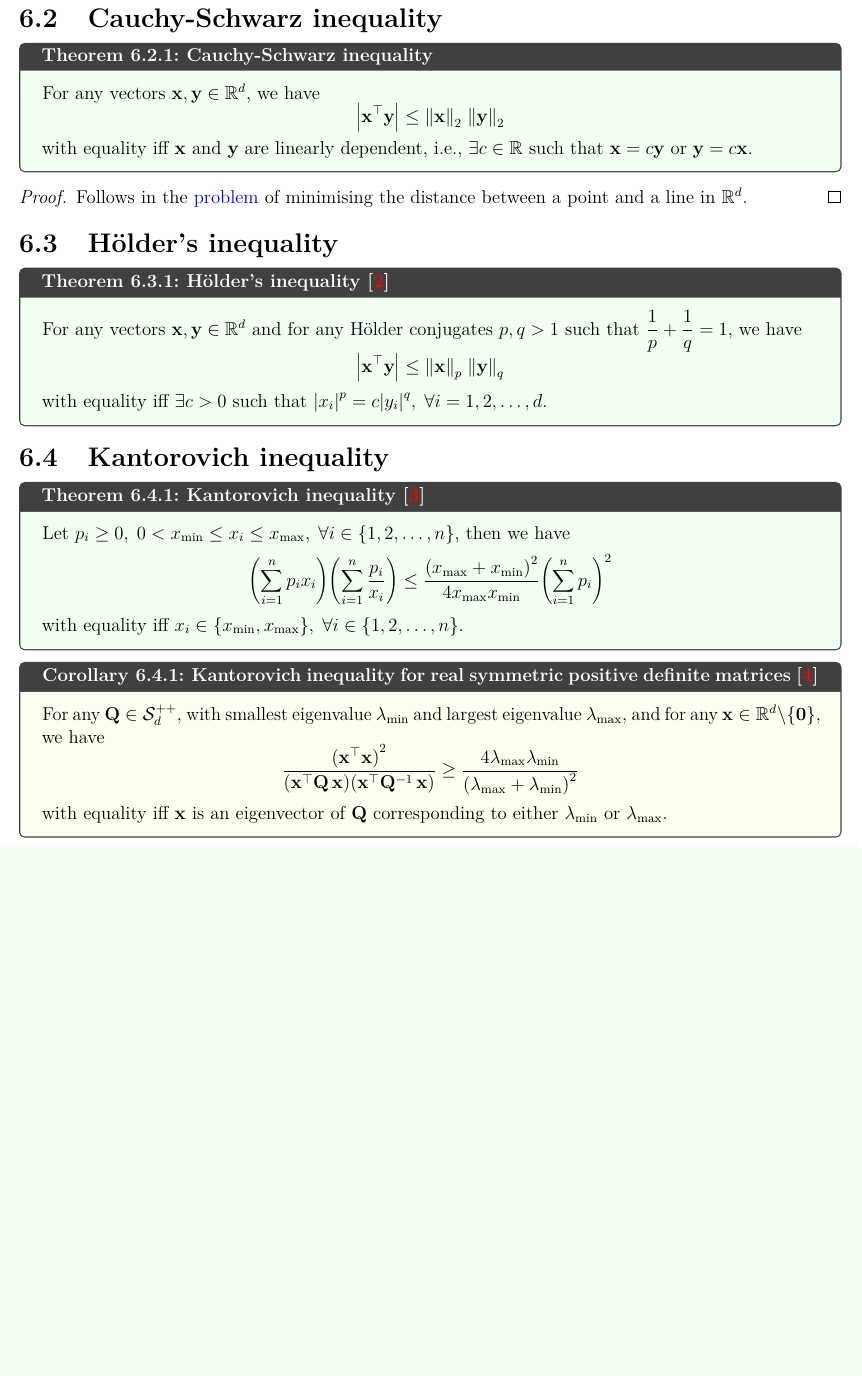
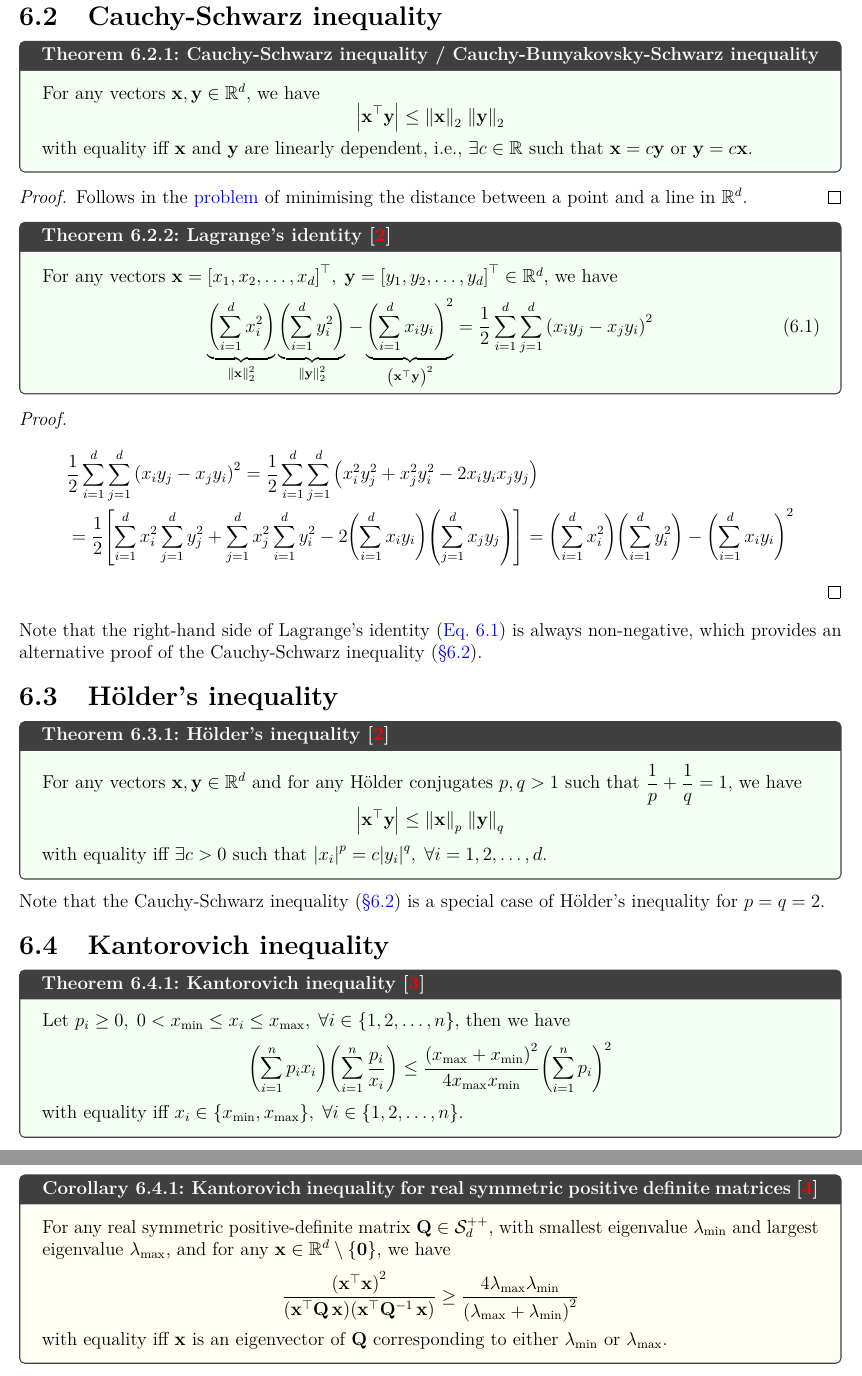
Before and after one commit to AshrithSagar/E0230-CMO-2025, a LaTeX thesis (TeX/main.tex, which reads TeX/sections/preliminaries.tex): part of page 22 of 55 before the commit and two parts of pages 22 and 23 of 56 after it, the two joined at a grey line, cut so that both start at the same text, the shorter picture padded with empty space. Compiled offline with pdfLaTeX.

Commit message:
📝 TeX

```diff
--- a/TeX/sections/preliminaries.tex
+++ b/TeX/sections/preliminaries.tex
@@ -1588,7 +1588,7 @@ The \textbf{Gram-Schmidt orthonormalisation} process takes a finite, linearly in
 
 \section{Cauchy-Schwarz inequality}\label{sec:cauchy-schwarz-inequality}
 
-\begin{theorem}{Cauchy-Schwarz inequality}{}
+\begin{theorem}{Cauchy-Schwarz inequality / Cauchy-Bunyakovsky-Schwarz inequality}{}
     For any vectors \( \x, \y \in \R^d \), we have
     \vspace{-1em}
     \begin{equation*}
@@ -1603,6 +1603,65 @@ The \textbf{Gram-Schmidt orthonormalisation} process takes a finite, linearly in
     Follows in the \hyperlink{line-point-minimisation}{problem} of minimising the distance between a point and a line in \( \R^d \).
 \end{proof}
 
+\begin{theorem}{Lagrange's identity~\citep{wiki}}{}
+    For any vectors \( \x = \bbrac{x_1, x_2, \ldots, x_d}^\top, \; \y = \bbrac{y_1, y_2, \ldots, y_d}^\top \in \R^d \), we have
+    \vspace{-0.5em}
+    \begin{equation}\label{eq:lagranges-identity}
+        \underbrace{
+            \pbrac{\sum_{i = 1}^{d} x_i^2}
+        }_{\norm{\x}_2^2}
+        \underbrace{
+            \pbrac{\sum_{i = 1}^{d} y_i^2}
+        }_{\norm{\y}_2^2}
+        -
+        \underbrace{
+            \pbrac{\sum_{i = 1}^{d} x_i y_i}^2
+        }_{\pbrac{\dotp{\x}{\y}}^2}
+        =
+        \half
+        \sum_{i = 1}^{d}
+        \sum_{j = 1}^{d}
+        \pbrac{x_i y_j - x_j y_i}^2
+    \end{equation}
+
+    \vspace{-1.5em}
+\end{theorem}
+
+\begin{proof}
+    \begin{align*}
+        &
+        \half
+        \sum_{i = 1}^{d}
+        \sum_{j = 1}^{d}
+        \pbrac{x_i y_j - x_j y_i}^2
+        =
+        \half
+        \sum_{i = 1}^{d}
+        \sum_{j = 1}^{d}
+        \pbrac{x_i^2 y_j^2 + x_j^2 y_i^2 - 2 x_i y_i x_j y_j}
+        \\ & =
+        \half
+        \bbrac{
+            \sum_{i = 1}^{d} x_i^2
+            \sum_{j = 1}^{d} y_j^2
+            +
+            \sum_{j = 1}^{d} x_j^2
+            \sum_{i = 1}^{d} y_i^2
+            -
+            2
+            \pbrac{\sum_{i = 1}^{d} x_i y_i}
+            \pbrac{\sum_{j = 1}^{d} x_j y_j}
+        }
+        =
+        \pbrac{\sum_{i = 1}^{d} x_i^2}
+        \pbrac{\sum_{i = 1}^{d} y_i^2}
+        -
+        \pbrac{\sum_{i = 1}^{d} x_i y_i}^2
+    \end{align*}
+\end{proof}
+
+Note that the right-hand side of Lagrange's identity~\peqref{eq:lagranges-identity} is always non-negative, which provides an alternative proof of the Cauchy-Schwarz inequality~\psecref{sec:cauchy-schwarz-inequality}.
+
 \section{H{\"o}lder's inequality}
 
 \begin{theorem}{H{\"o}lder's inequality~\citep{wiki}}{}
@@ -1615,6 +1674,8 @@ The \textbf{Gram-Schmidt orthonormalisation} process takes a finite, linearly in
     \vspace{-0.5em}
     with equality iff \( \exists c > 0 \) such that \( \abs{x_i}^p = c \abs{y_i}^q, \; \forall i = 1, 2, \ldots, d \).
 \end{theorem}
+
+Note that the Cauchy-Schwarz inequality~\psecref{sec:cauchy-schwarz-inequality} is a special case of H{\"o}lder's inequality for \( p = q = 2 \).
 
 \section{Kantorovich inequality}\label{sec:kantorovich-inequality}
 
@@ -1633,12 +1694,15 @@ The \textbf{Gram-Schmidt orthonormalisation} process takes a finite, linearly in
 \end{theorem}
 
 \begin{corollary}{Kantorovich inequality for real symmetric positive definite matrices~\citep{Luenberger1984}}{}
-    For any \( \Q \in \PD \), with smallest eigenvalue \( \lambda_{\min} \) and largest eigenvalue \( \lambda_{\max} \), and for any \( \x \in \R^d \setminus \set{\zero} \), we have
+    For any real symmetric positive-definite matrix \( \Q \in \PD \), with smallest eigenvalue \( \lambda_{\min} \) and largest eigenvalue \( \lambda_{\max} \), and for any \( \x \in \R^d \setminus \set{\zero} \), we have
+    \vspace{-0.5em}
     \begin{equation*}
         \frac{{(\dotp{\x}{\x})}^2}{(\qf{\x}{\Q})(\qf{\x}{\Qinv})}
         \geq
         \frac{4 \lambda_{\max} \lambda_{\min}}{{(\lambda_{\max} + \lambda_{\min})}^2}
     \end{equation*}
+
+    \vspace{-0.5em}
     with equality iff \( \x \) is an eigenvector of \( \Q \) corresponding to either \( \lambda_{\min} \) or \( \lambda_{\max} \).
 \end{corollary}
 
```
